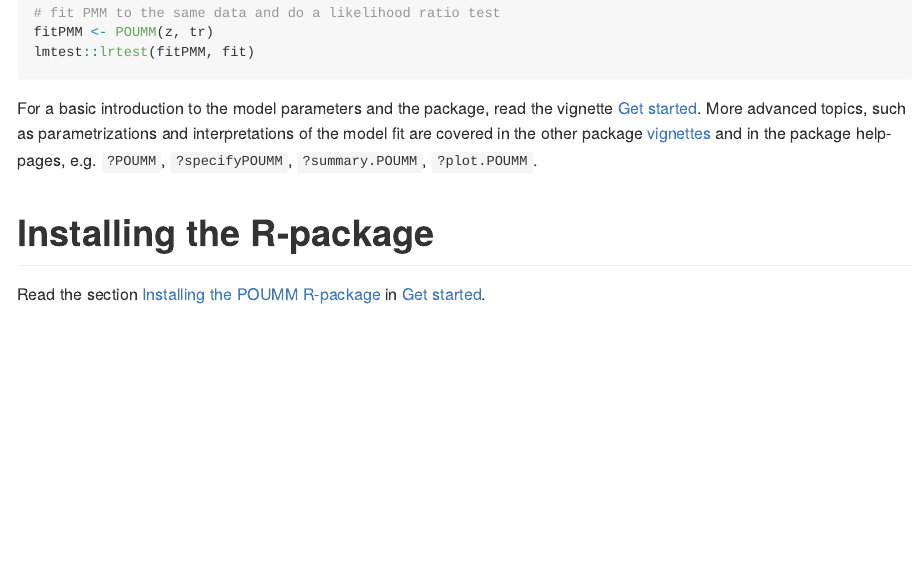
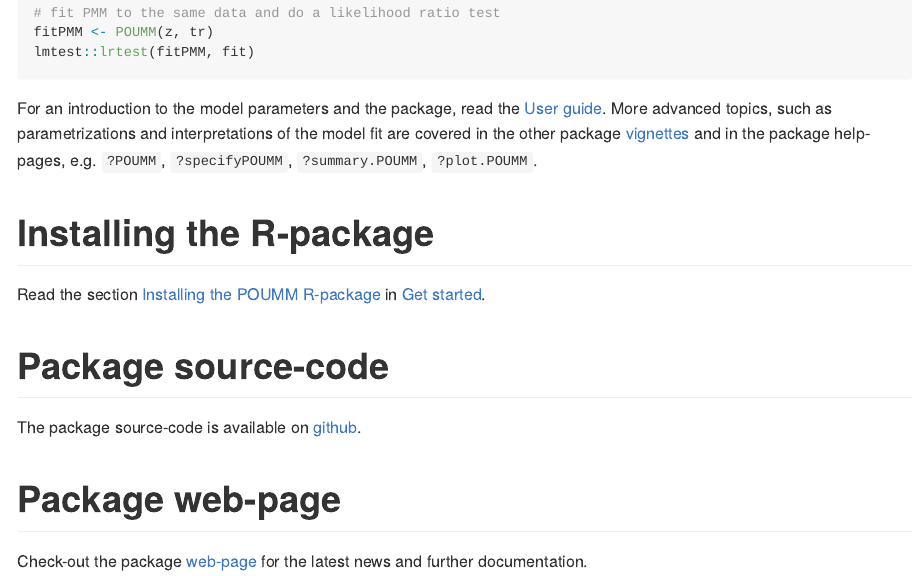
Before and after one commit to venelin/POUMM, an R Markdown document (README.Rmd): the page in a window 1100 px wide, from 1040 px down. The pictures show the output file README.md that the author committed with the source, drawn offline in the style of GitHub.

Commit message:
added links to the web-page and the github source in README.Rmd

````diff
--- a/README.Rmd
+++ b/README.Rmd
@@ -53,7 +53,13 @@ fitPMM <- POUMM(z, tr)
 lmtest::lrtest(fitPMM, fit)
 ```
 
-For a basic introduction to the model parameters and the package, read the vignette [Get started](./articles/UserGuide.html). More advanced topics, such as parametrizations and interpretations of the model fit are covered in the other package [vignettes](./articles/index.html) and in the package  help-pages, e.g. `?POUMM`, `?specifyPOUMM`, `?summary.POUMM`, `?plot.POUMM`.
+For an introduction to the model parameters and the package, read the [User guide](https://venelin.github.io/POUMM/articles/UserGuide.html). More advanced topics, such as parametrizations and interpretations of the model fit are covered in the other package [vignettes](https://venelin.github.io/POUMM/articles/index.html) and in the package  help-pages, e.g. `?POUMM`, `?specifyPOUMM`, `?summary.POUMM`, `?plot.POUMM`.
 
 # Installing the R-package
-Read the section [Installing the POUMM R-package](./articles/UserGuide.html#Installing) in [Get started](./articles/UserGuide.html).
+Read the section [Installing the POUMM R-package](https://venelin.github.io/POUMM/articles/UserGuide.html#Installing) in [Get started](https://venelin.github.io/POUMM/articles/UserGuide.html).
+
+# Package source-code
+The package source-code is available on [github](https://github.com/venelin/POUMM.git).
+
+# Package web-page
+Check-out the package [web-page](https://venelin.github.io/POUMM/index.html) for the latest news and further documentation.
````
Also changed, not shown: README.md, 2 other files.
